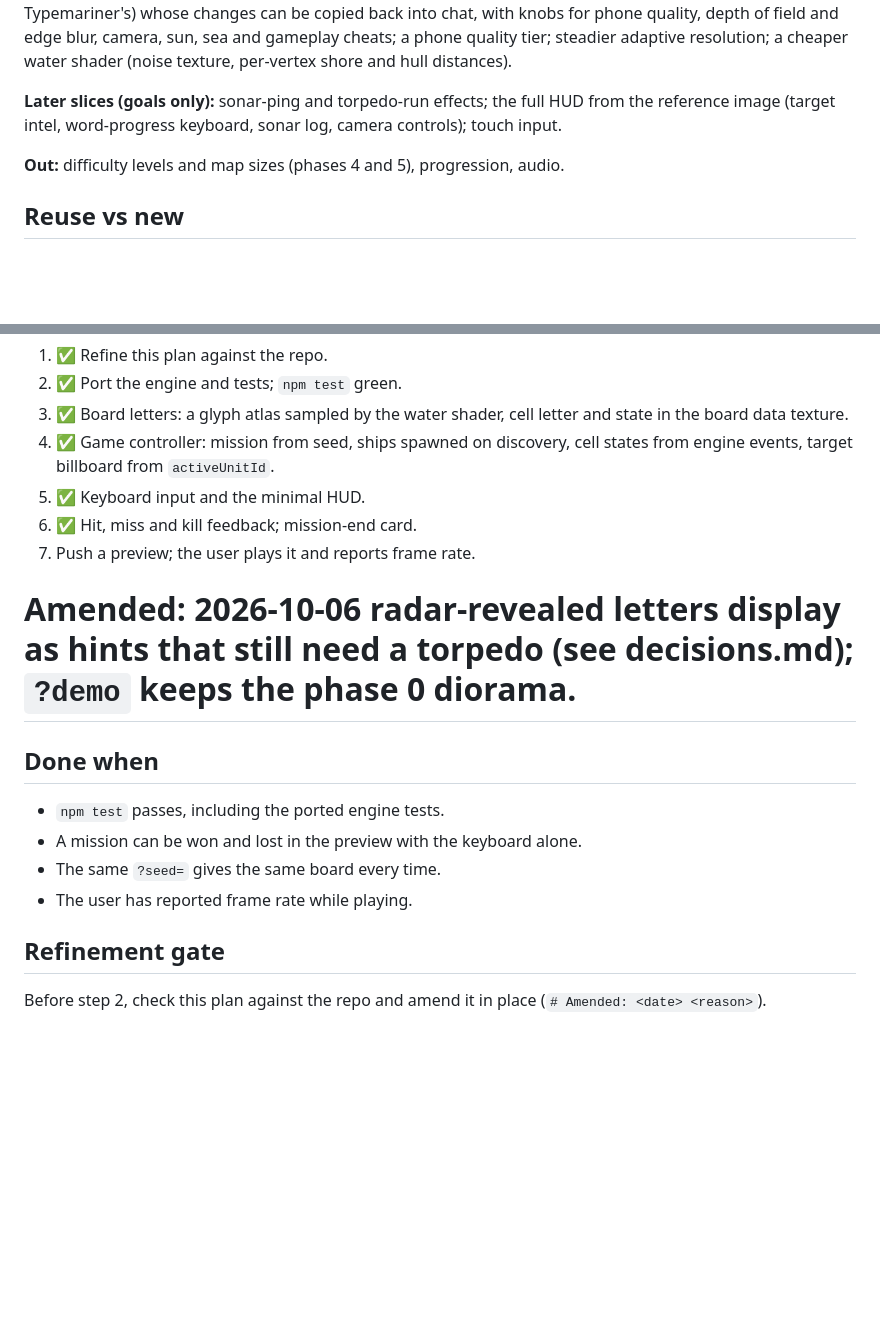
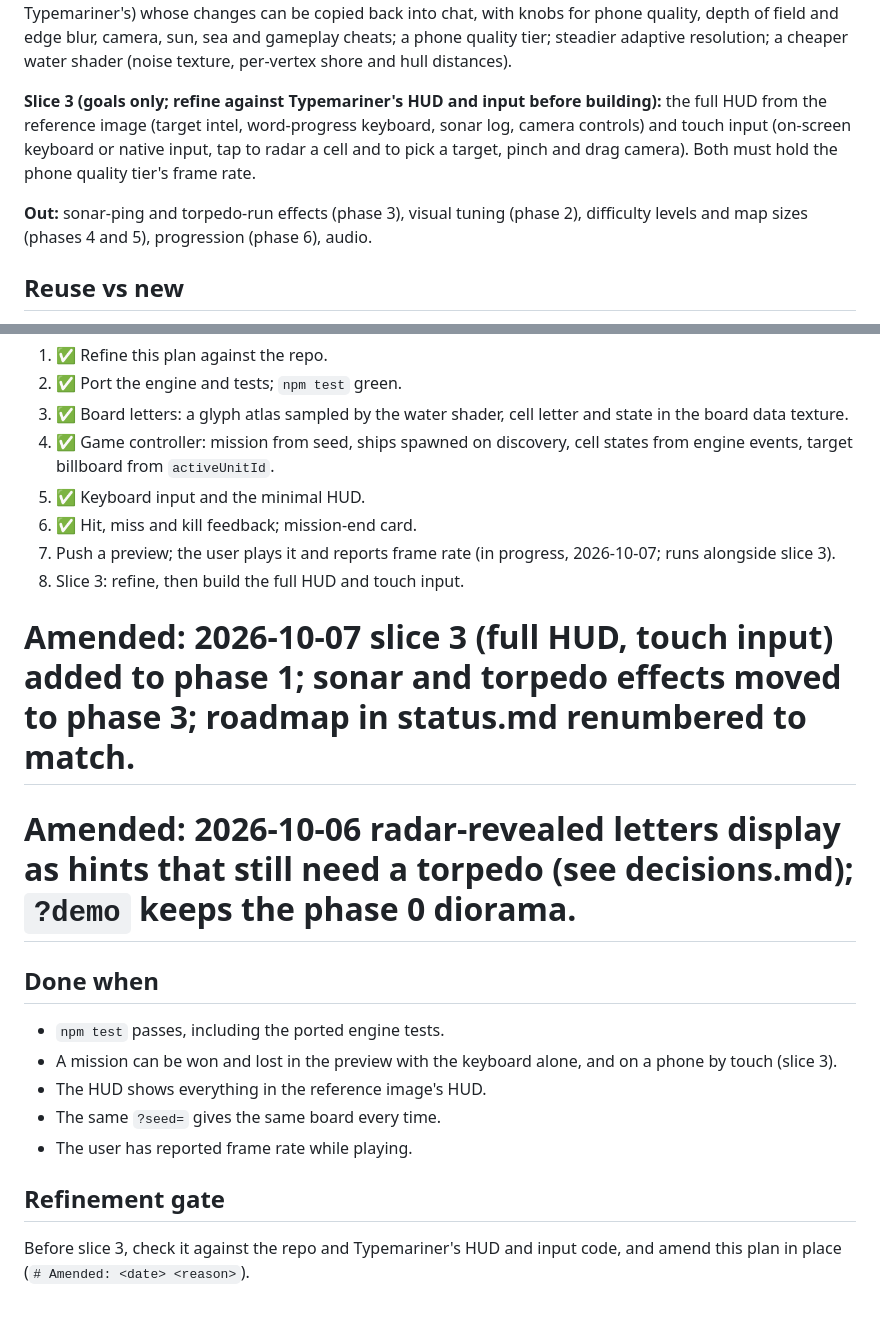
Before and after one commit to pushpoth/wordwar, a Markdown page: .agents/plans/phase-1-playable-mission.md, 2 parts joined by grey strips. Drawn GitHub-style; blank space fills up the shorter version.

Commit message:
Align roadmap with the phase 1 plan; add slice 3 (full HUD, touch input)
Co-Authored-By: Claude Sonnet 5.5 <noreply@anthropic.com>

```diff
--- a/.agents/plans/phase-1-playable-mission.md
+++ b/.agents/plans/phase-1-playable-mission.md
@@ -27,11 +27,14 @@ edge blur, camera, sun, sea and gameplay cheats; a phone quality tier; steadier
 adaptive resolution; a cheaper water shader (noise texture, per-vertex shore and
 hull distances).
 
-**Later slices (goals only):** sonar-ping and torpedo-run effects; the full HUD
-from the reference image (target intel, word-progress keyboard, sonar log,
-camera controls); touch input.
+**Slice 3 (goals only; refine against Typemariner's HUD and input before building):**
+the full HUD from the reference image (target intel, word-progress keyboard,
+sonar log, camera controls) and touch input (on-screen keyboard or native
+input, tap to radar a cell and to pick a target, pinch and drag camera). Both
+must hold the phone quality tier's frame rate.
 
-**Out:** difficulty levels and map sizes (phases 4 and 5), progression, audio.
+**Out:** sonar-ping and torpedo-run effects (phase 3), visual tuning (phase 2),
+difficulty levels and map sizes (phases 4 and 5), progression (phase 6), audio.
 
 ## Reuse vs new
 
@@ -50,18 +53,23 @@ camera controls); touch input.
    from engine events, target billboard from `activeUnitId`.
 5. ✅ Keyboard input and the minimal HUD.
 6. ✅ Hit, miss and kill feedback; mission-end card.
-7. Push a preview; the user plays it and reports frame rate.
+7. Push a preview; the user plays it and reports frame rate (in progress,
+   2026-10-07; runs alongside slice 3).
+8. Slice 3: refine, then build the full HUD and touch input.
 
+# Amended: 2026-10-07 slice 3 (full HUD, touch input) added to phase 1; sonar and torpedo effects moved to phase 3; roadmap in status.md renumbered to match.
 # Amended: 2026-10-06 radar-revealed letters display as hints that still need a torpedo (see decisions.md); `?demo` keeps the phase 0 diorama.
 
 ## Done when
 
 - `npm test` passes, including the ported engine tests.
-- A mission can be won and lost in the preview with the keyboard alone.
+- A mission can be won and lost in the preview with the keyboard alone, and
+  on a phone by touch (slice 3).
+- The HUD shows everything in the reference image's HUD.
 - The same `?seed=` gives the same board every time.
 - The user has reported frame rate while playing.
 
 ## Refinement gate
 
-Before step 2, check this plan against the repo and amend it in place
-(`# Amended: <date> <reason>`).
+Before slice 3, check it against the repo and Typemariner's HUD and input code,
+and amend this plan in place (`# Amended: <date> <reason>`).
```
Also changed, not shown: .agents/decisions.md (+9 -0 lines), .agents/status.md (+8 -7 lines).
